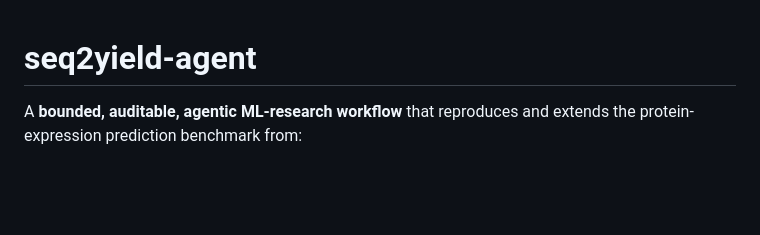
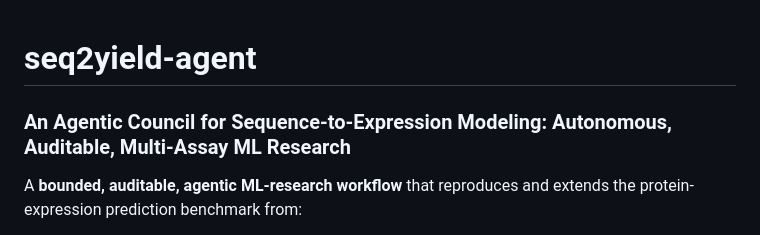
Before and after one commit to evanniko1/seq2yield-agent, a Markdown page: README.md, the part around the change. GitHub-like rendering; blank space fills up the shorter version.

Commit message:
Set project title: An Agentic Council for Sequence-to-Expression Modeling
Co-Authored-By: Claude Opus 4.8 <noreply@anthropic.com>

```diff
--- a/README.md
+++ b/README.md
@@ -1,4 +1,6 @@
 # seq2yield-agent
+
+### An Agentic Council for Sequence-to-Expression Modeling: Autonomous, Auditable, Multi-Assay ML Research
 
 A **bounded, auditable, agentic ML-research workflow** that reproduces and extends the
 protein-expression prediction benchmark from:
```
